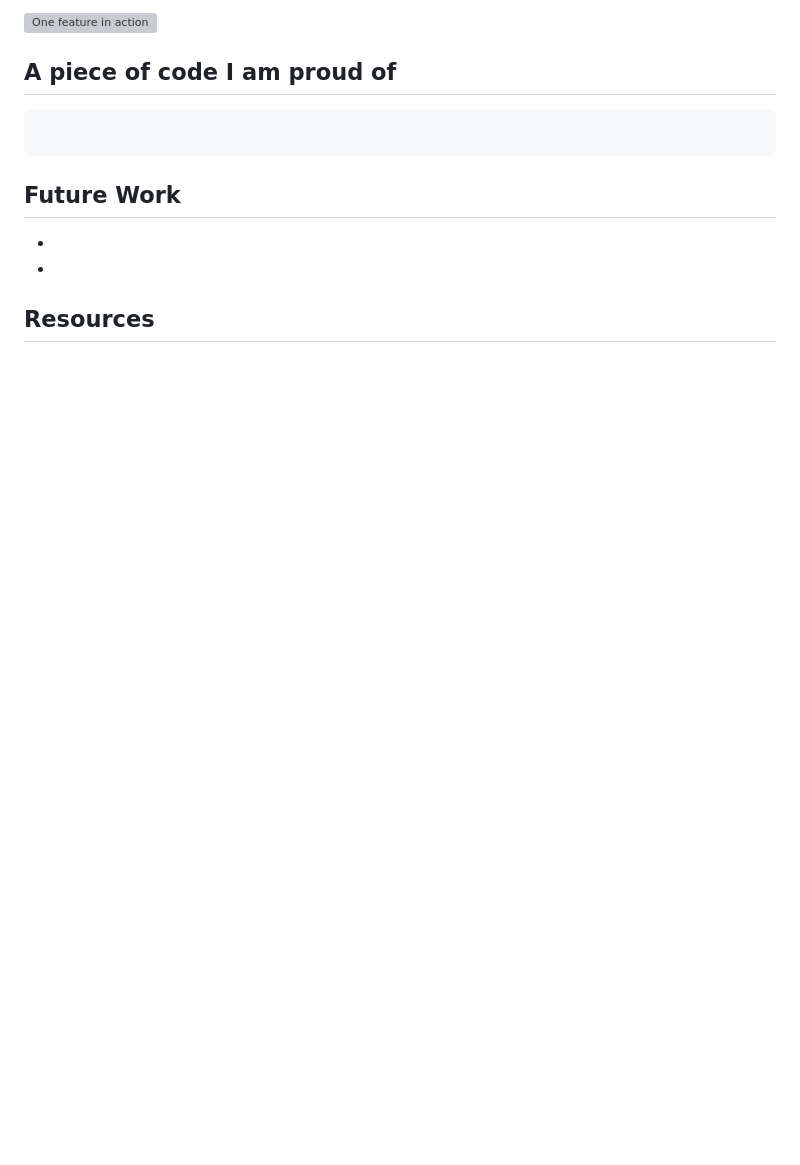
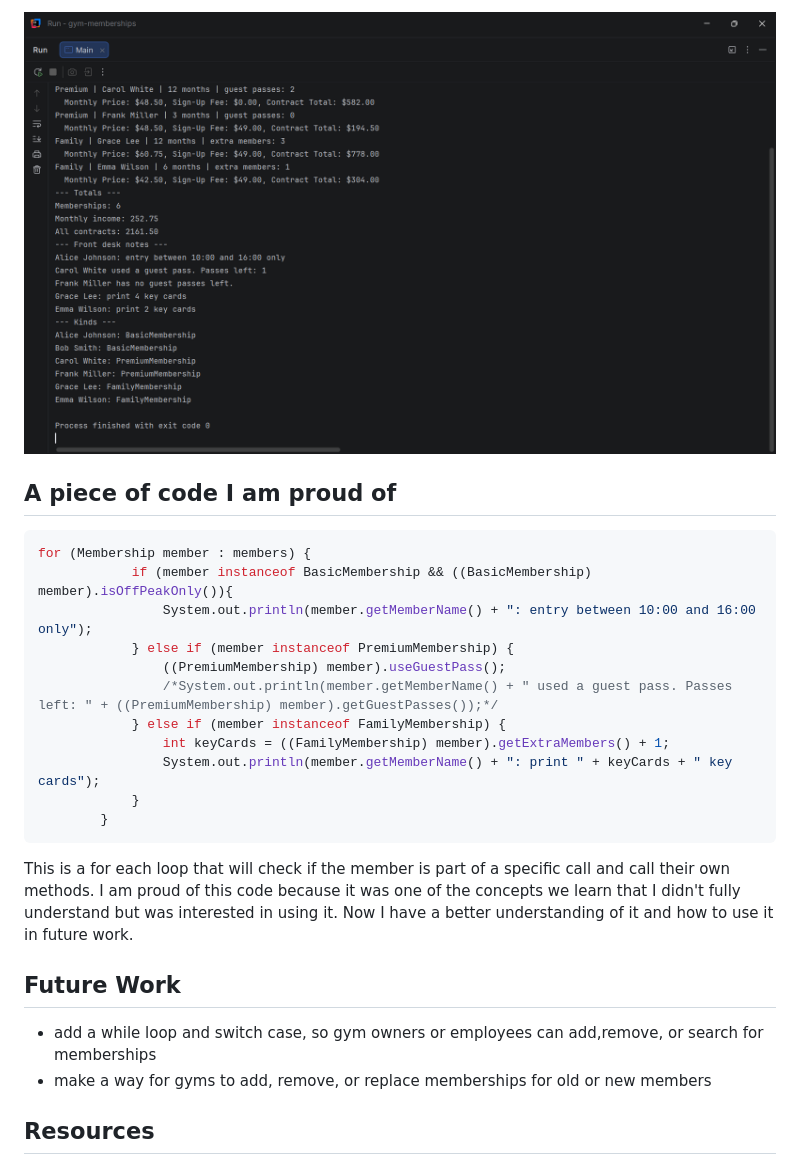
Before and after one commit to Adrian-Lewis217/gym-memberships, a Markdown page: README.md, the part around one of its changes. Drawn GitHub-style; pictures changed too: images/Display.png (added); blank space fills up the shorter version; grey boxes are pictures that could not be loaded.

````diff
--- a/README.md
+++ b/README.md
@@ -95,5 +76,6 @@
 
-![One feature in action](images/feature.png)
+
+![One feature in action](images/Display.png)
 
 ## A piece of code I am proud of
 
@@ -102,15 +84,29 @@
      demo day and what you talk about in an interview. -->
 
 ```java
+for (Membership member : members) {
+            if (member instanceof BasicMembership && ((BasicMembership) member).isOffPeakOnly()){
+                System.out.println(member.getMemberName() + ": entry between 10:00 and 16:00 only");
+            } else if (member instanceof PremiumMembership) {
+                ((PremiumMembership) member).useGuestPass();
+                /*System.out.println(member.getMemberName() + " used a guest pass. Passes left: " + ((PremiumMembership) member).getGuestPasses());*/
+            } else if (member instanceof FamilyMembership) {
+                int keyCards = ((FamilyMembership) member).getExtraMembers() + 1;
+                System.out.println(member.getMemberName() + ": print " + keyCards + " key cards");
+            }
+        }
+```
+This is a for each loop that will check if the member is part of a specific call and call their own methods.
+I am proud of this code because it was one of the concepts we learn that I didn't fully understand but was interested in using it.
+Now I have a better understanding of it and how to use it in future work.
 
-```
 
 ## Future Work
 
 <!-- What you would add or fix next, one bullet each. Unfinished bonuses belong here. -->
 
--
--
+- add a while loop and switch case, so gym owners or employees can add,remove, or search for memberships
+- make a way for gyms to add, remove, or replace memberships for old or new members
 
 ## Resources
 
````
Also changed, not shown: other parts of README.md (+10 -35 lines), class-diagram-2.png (added), images/class-diagram-2.png, 1 other file.
